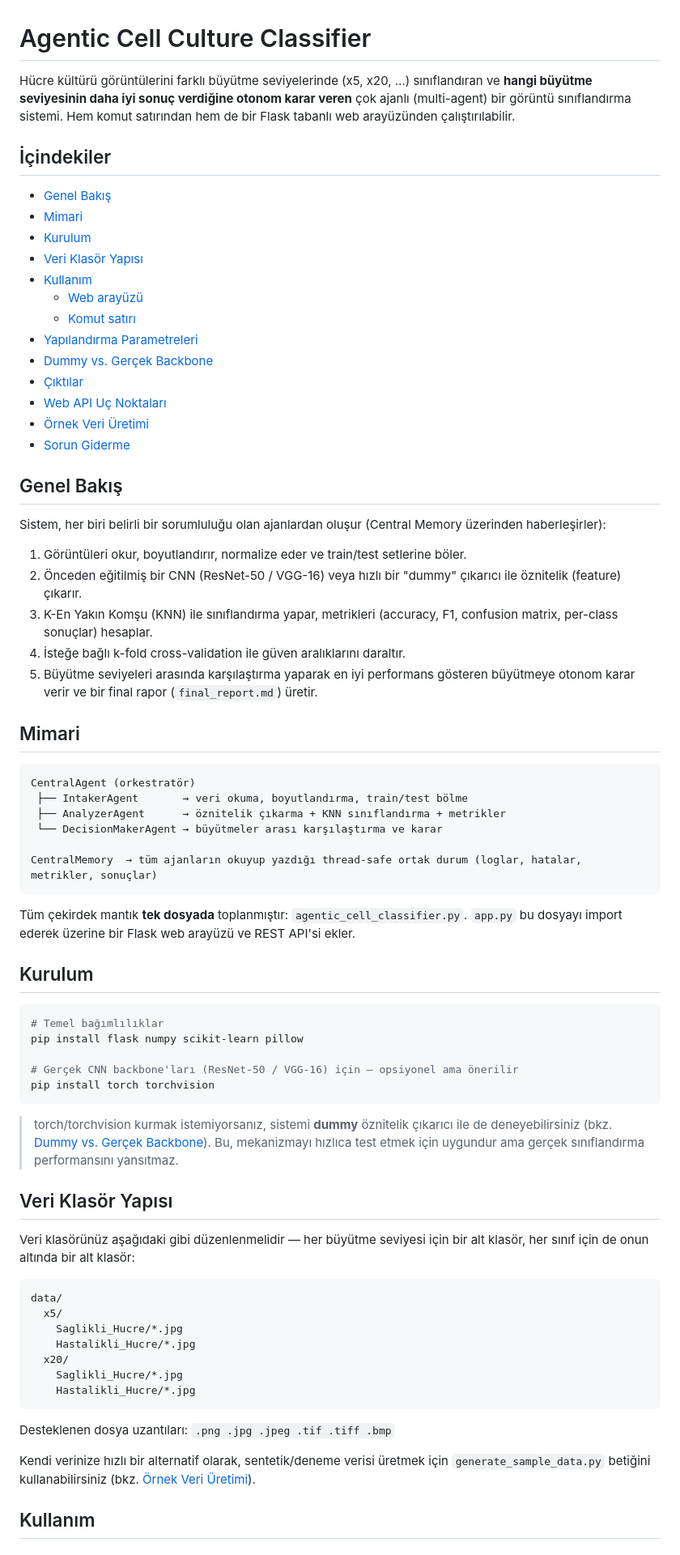
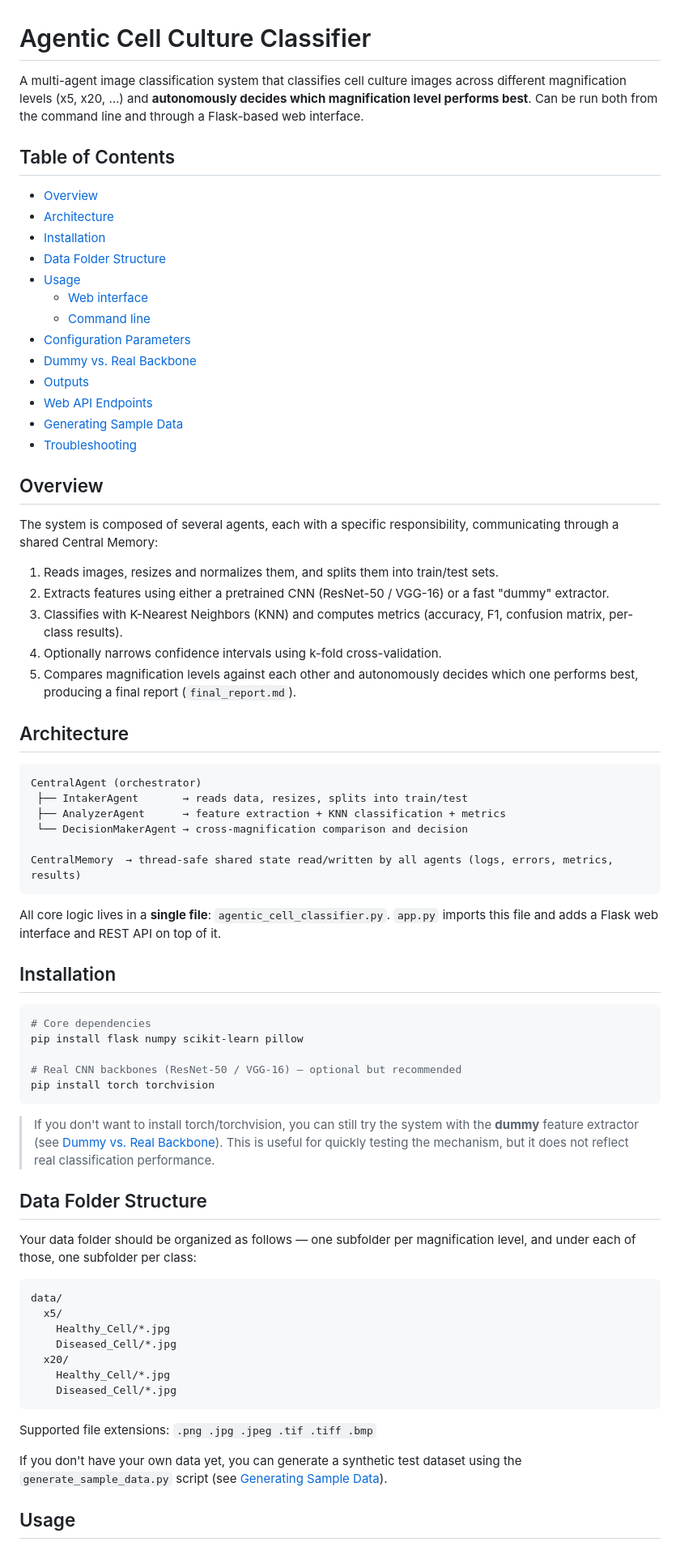
Before and after one commit to RUKENZILAN/cell_classifier_web, a Markdown page: README.md, the part around one of its changes. Shown at 81% size. Rendered like a GitHub page.

````diff
--- a/README.md
+++ b/README.md
@@ -1,75 +1,75 @@
 # Agentic Cell Culture Classifier
 
-Hücre kültürü görüntülerini farklı büyütme seviyelerinde (x5, x20, …) sınıflandıran ve **hangi büyütme seviyesinin daha iyi sonuç verdiğine otonom karar veren** çok ajanlı (multi-agent) bir görüntü sınıflandırma sistemi. Hem komut satırından hem de bir Flask tabanlı web arayüzünden çalıştırılabilir.
+A multi-agent image classification system that classifies cell culture images across different magnification levels (x5, x20, …) and **autonomously decides which magnification level performs best**. Can be run both from the command line and through a Flask-based web interface.
 
-## İçindekiler
+## Table of Contents
 
-- [Genel Bakış](#genel-bakış)
-- [Mimari](#mimari)
-- [Kurulum](#kurulum)
-- [Veri Klasör Yapısı](#veri-klasör-yapısı)
-- [Kullanım](#kullanım)
-  - [Web arayüzü](#web-arayüzü)
-  - [Komut satırı](#komut-satırı)
-- [Yapılandırma Parametreleri](#yapılandırma-parametreleri)
-- [Dummy vs. Gerçek Backbone](#dummy-vs-gerçek-backbone)
-- [Çıktılar](#çıktılar)
-- [Web API Uç Noktaları](#web-api-uç-noktaları)
-- [Örnek Veri Üretimi](#örnek-veri-üretimi)
-- [Sorun Giderme](#sorun-giderme)
+- [Overview](#overview)
+- [Architecture](#architecture)
+- [Installation](#installation)
+- [Data Folder Structure](#data-folder-structure)
+- [Usage](#usage)
+  - [Web interface](#web-interface)
+  - [Command line](#command-line)
+- [Configuration Parameters](#configuration-parameters)
+- [Dummy vs. Real Backbone](#dummy-vs-real-backbone)
+- [Outputs](#outputs)
+- [Web API Endpoints](#web-api-endpoints)
+- [Generating Sample Data](#generating-sample-data)
+- [Troubleshooting](#troubleshooting)
 
-## Genel Bakış
+## Overview
 
-Sistem, her biri belirli bir sorumluluğu olan ajanlardan oluşur (Central Memory üzerinden haberleşirler):
+The system is composed of several agents, each with a specific responsibility, communicating through a shared Central Memory:
 
-1. Görüntüleri okur, boyutlandırır, normalize eder ve train/test setlerine böler.
-2. Önceden eğitilmiş bir CNN (ResNet-50 / VGG-16) veya hızlı bir "dummy" çıkarıcı ile öznitelik (feature) çıkarır.
-3. K-En Yakın Komşu (KNN) ile sınıflandırma yapar, metrikleri (accuracy, F1, confusion matrix, per-class sonuçlar) hesaplar.
-4. İsteğe bağlı k-fold cross-validation ile güven aralıklarını daraltır.
-5. Büyütme seviyeleri arasında karşılaştırma yaparak en iyi performans gösteren büyütmeye otonom karar verir ve bir final rapor (`final_report.md`) üretir.
+1. Reads images, resizes and normalizes them, and splits them into train/test sets.
+2. Extracts features using either a pretrained CNN (ResNet-50 / VGG-16) or a fast "dummy" extractor.
+3. Classifies with K-Nearest Neighbors (KNN) and computes metrics (accuracy, F1, confusion matrix, per-class results).
+4. Optionally narrows confidence intervals using k-fold cross-validation.
+5. Compares magnification levels against each other and autonomously decides which one performs best, producing a final report (`final_report.md`).
 
-## Mimari
+## Architecture
 
 ```
-CentralAgent (orkestratör)
- ├── IntakerAgent       → veri okuma, boyutlandırma, train/test bölme
- ├── AnalyzerAgent      → öznitelik çıkarma + KNN sınıflandırma + metrikler
- └── DecisionMakerAgent → büyütmeler arası karşılaştırma ve karar
+CentralAgent (orchestrator)
+ ├── IntakerAgent       → reads data, resizes, splits into train/test
+ ├── AnalyzerAgent      → feature extraction + KNN classification + metrics
+ └── DecisionMakerAgent → cross-magnification comparison and decision
 
-CentralMemory  → tüm ajanların okuyup yazdığı thread-safe ortak durum (loglar, hatalar, metrikler, sonuçlar)
+CentralMemory  → thread-safe shared state read/written by all agents (logs, errors, metrics, results)
 ```
 
-Tüm çekirdek mantık **tek dosyada** toplanmıştır: `agentic_cell_classifier.py`. `app.py` bu dosyayı import ederek üzerine bir Flask web arayüzü ve REST API'si ekler.
+All core logic lives in a **single file**: `agentic_cell_classifier.py`. `app.py` imports this file and adds a Flask web interface and REST API on top of it.
 
-## Kurulum
+## Installation
 
 ```bash
-# Temel bağımlılıklar
+# Core dependencies
 pip install flask numpy scikit-learn pillow
 
-# Gerçek CNN backbone'ları (ResNet-50 / VGG-16) için — opsiyonel ama önerilir
+# Real CNN backbones (ResNet-50 / VGG-16) — optional but recommended
 pip install torch torchvision
 ```
 
-> torch/torchvision kurmak istemiyorsanız, sistemi **dummy** öznitelik çıkarıcı ile de deneyebilirsiniz (bkz. [Dummy vs. Gerçek Backbone](#dummy-vs-gerçek-backbone)). Bu, mekanizmayı hızlıca test etmek için uygundur ama gerçek sınıflandırma performansını yansıtmaz.
+> If you don't want to install torch/torchvision, you can still try the system with the **dummy** feature extractor (see [Dummy vs. Real Backbone](#dummy-vs-real-backbone)). This is useful for quickly testing the mechanism, but it does not reflect real classification performance.
 
-## Veri Klasör Yapısı
+## Data Folder Structure
 
-Veri klasörünüz aşağıdaki gibi düzenlenmelidir — her büyütme seviyesi için bir alt klasör, her sınıf için de onun altında bir alt klasör:
+Your data folder should be organized as follows — one subfolder per magnification level, and under each of those, one subfolder per class:
 
 ```
 data/
   x5/
-    Saglikli_Hucre/*.jpg
-    Hastalikli_Hucre/*.jpg
+    Healthy_Cell/*.jpg
+    Diseased_Cell/*.jpg
   x20/
-    Saglikli_Hucre/*.jpg
-    Hastalikli_Hucre/*.jpg
+    Healthy_Cell/*.jpg
+    Diseased_Cell/*.jpg
 ```
 
-Desteklenen dosya uzantıları: `.png .jpg .jpeg .tif .tiff .bmp`
+Supported file extensions: `.png .jpg .jpeg .tif .tiff .bmp`
 
-Kendi verinize hızlı bir alternatif olarak, sentetik/deneme verisi üretmek için `generate_sample_data.py` betiğini kullanabilirsiniz (bkz. [Örnek Veri Üretimi](#örnek-veri-üretimi)).
+If you don't have your own data yet, you can generate a synthetic test dataset using the `generate_sample_data.py` script (see [Generating Sample Data](#generating-sample-data)).
 
-## Kullanım
+## Usage
 
````
Also changed, not shown: other parts of README.md (+64 -64 lines).
